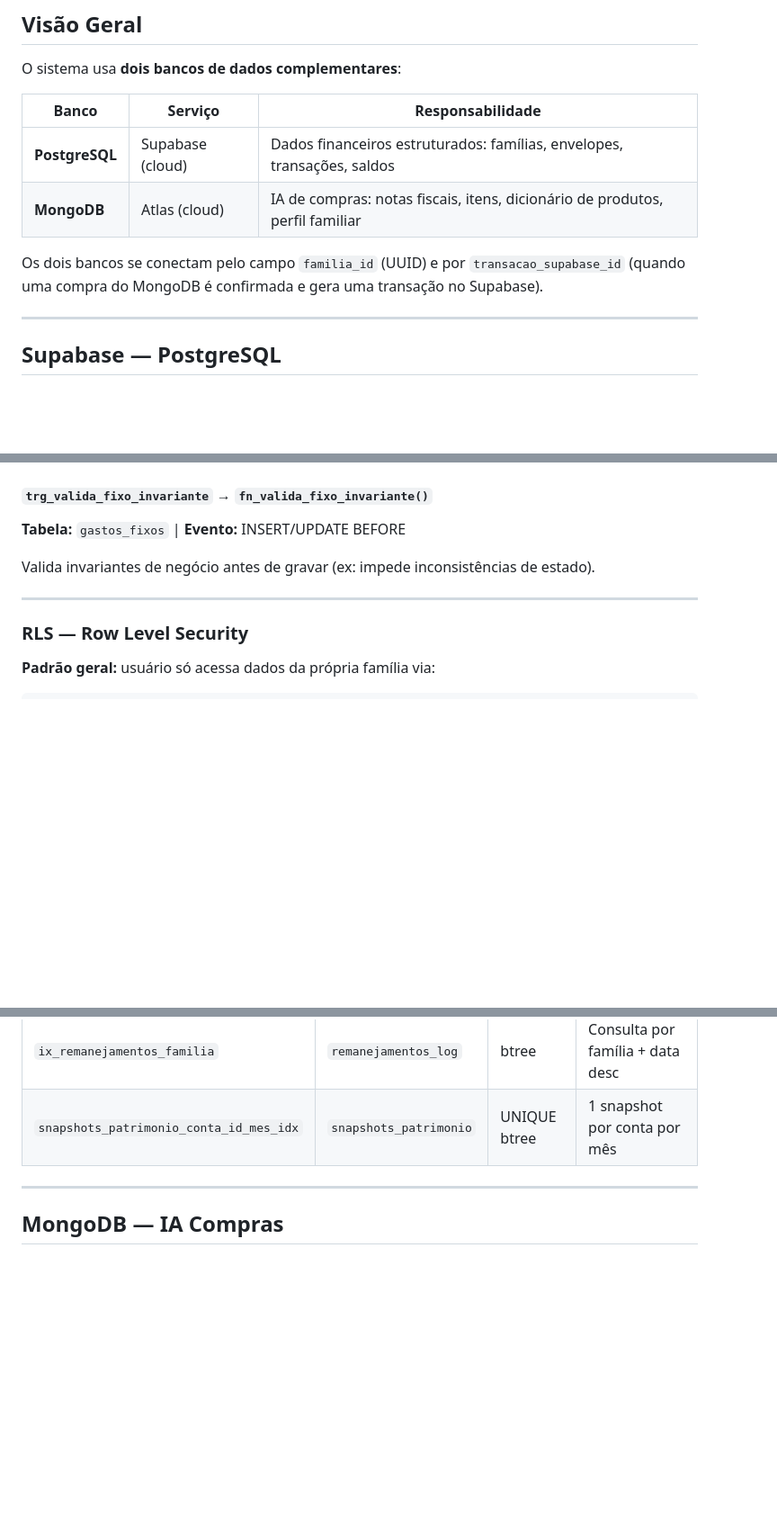
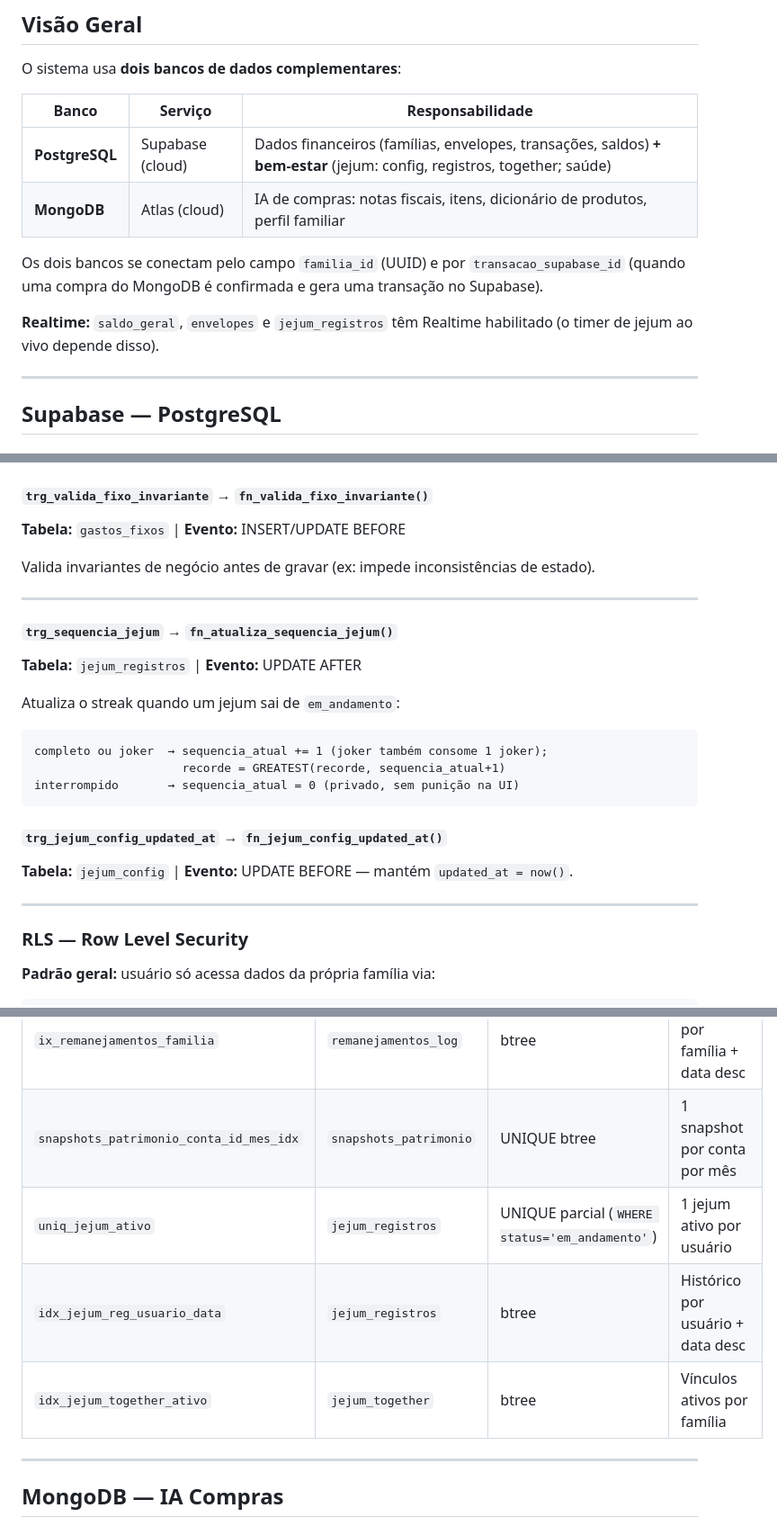
Before and after one commit to mariaclbraganca/nosso-bolso, a Markdown page: docs/DATABASE.md, 3 parts joined by grey strips. Shown at 90% size. Drawn GitHub-style; blank space fills up the shorter version.

````diff
--- a/docs/DATABASE.md
+++ b/docs/DATABASE.md
@@ -27,10 +28,12 @@ O sistema usa **dois bancos de dados complementares**:
 
 | Banco | Serviço | Responsabilidade |
 |---|---|---|
-| **PostgreSQL** | Supabase (cloud) | Dados financeiros estruturados: famílias, envelopes, transações, saldos |
+| **PostgreSQL** | Supabase (cloud) | Dados financeiros (famílias, envelopes, transações, saldos) **+ bem-estar** (jejum: config, registros, together; saúde) |
 | **MongoDB** | Atlas (cloud) | IA de compras: notas fiscais, itens, dicionário de produtos, perfil familiar |
 
 Os dois bancos se conectam pelo campo `familia_id` (UUID) e por `transacao_supabase_id` (quando uma compra do MongoDB é confirmada e gera uma transação no Supabase).
+
+**Realtime:** `saldo_geral`, `envelopes` e `jejum_registros` têm Realtime habilitado (o timer de jejum ao vivo depende disso).
 
 ---
 
@@ -353,6 +418,21 @@ Valida invariantes de negócio antes de gravar (ex: impede inconsistências de e
 
 ---
 
+#### `trg_sequencia_jejum` → `fn_atualiza_sequencia_jejum()`
+**Tabela:** `jejum_registros` | **Evento:** UPDATE AFTER
+
+Atualiza o streak quando um jejum sai de `em_andamento`:
+```
+completo ou joker  → sequencia_atual += 1 (joker também consome 1 joker);
+                     recorde = GREATEST(recorde, sequencia_atual+1)
+interrompido       → sequencia_atual = 0 (privado, sem punição na UI)
+```
+
+#### `trg_jejum_config_updated_at` → `fn_jejum_config_updated_at()`
+**Tabela:** `jejum_config` | **Evento:** UPDATE BEFORE — mantém `updated_at = now()`.
+
+---
+
 ### RLS — Row Level Security
 
 **Padrão geral:** usuário só acessa dados da própria família via:
@@ -388,6 +471,9 @@ Todas as tabelas têm RLS habilitado. Nenhuma política com `qual = true` existe
 | `familias_codigo_acesso_key` | `familias` | UNIQUE btree | Unicidade do código de convite |
 | `ix_remanejamentos_familia` | `remanejamentos_log` | btree | Consulta por família + data desc |
 | `snapshots_patrimonio_conta_id_mes_idx` | `snapshots_patrimonio` | UNIQUE btree | 1 snapshot por conta por mês |
+| `uniq_jejum_ativo` | `jejum_registros` | UNIQUE parcial (`WHERE status='em_andamento'`) | 1 jejum ativo por usuário |
+| `idx_jejum_reg_usuario_data` | `jejum_registros` | btree | Histórico por usuário + data desc |
+| `idx_jejum_together_ativo` | `jejum_together` | btree | Vínculos ativos por família |
 
 ---
 
````
Also changed, not shown: other parts of docs/DATABASE.md (+90 -5 lines).
